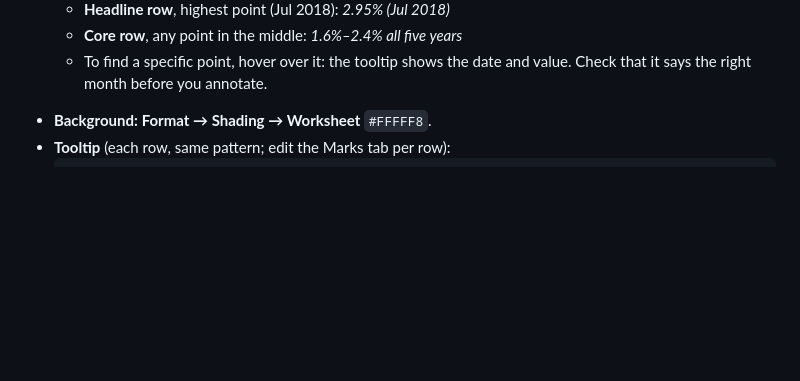
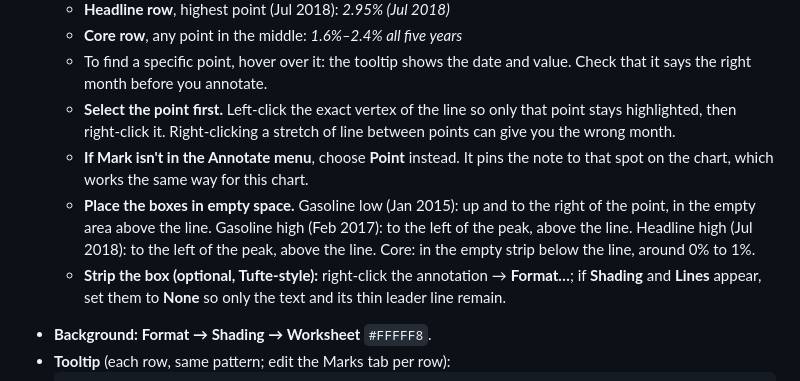
Before and after one commit to stanisf3881/personal-website, a Markdown page: projects/gas-prices-dashboard-guide.md, the part around the change. Drawn GitHub-style; blank space fills up the shorter version.

Commit message:
Guide: more specific annotation steps for the browser editor
Co-Authored-By: Claude Sonnet 5.5 <noreply@anthropic.com>
Claude-Session: https://claude.ai/code/session_01WV5PacVrBLojcmcQCHWHfB

````diff
--- a/projects/gas-prices-dashboard-guide.md
+++ b/projects/gas-prices-dashboard-guide.md
@@ -304,6 +304,10 @@ Headline and core share the same scale, so a flat core line sitting beside a bum
    - **Headline row**, highest point (Jul 2018): *2.95% (Jul 2018)*
    - **Core row**, any point in the middle: *1.6%–2.4% all five years*
    - To find a specific point, hover over it: the tooltip shows the date and value. Check that it says the right month before you annotate.
+   - **Select the point first.** Left-click the exact vertex of the line so only that point stays highlighted, then right-click it. Right-clicking a stretch of line between points can give you the wrong month.
+   - **If **Mark** isn't in the Annotate menu**, choose **Point** instead. It pins the note to that spot on the chart, which works the same way for this chart.
+   - **Place the boxes in empty space.** Gasoline low (Jan 2015): up and to the right of the point, in the empty area above the line. Gasoline high (Feb 2017): to the left of the peak, above the line. Headline high (Jul 2018): to the left of the peak, above the line. Core: in the empty strip below the line, around 0% to 1%.
+   - **Strip the box (optional, Tufte-style):** right-click the annotation → **Format…**; if **Shading** and **Lines** appear, set them to **None** so only the text and its thin leader line remain.
 - **Background:** **Format → Shading → Worksheet** `#FFFFF8`.
 - **Tooltip** (each row, same pattern; edit the Marks tab per row):
   ```
````
